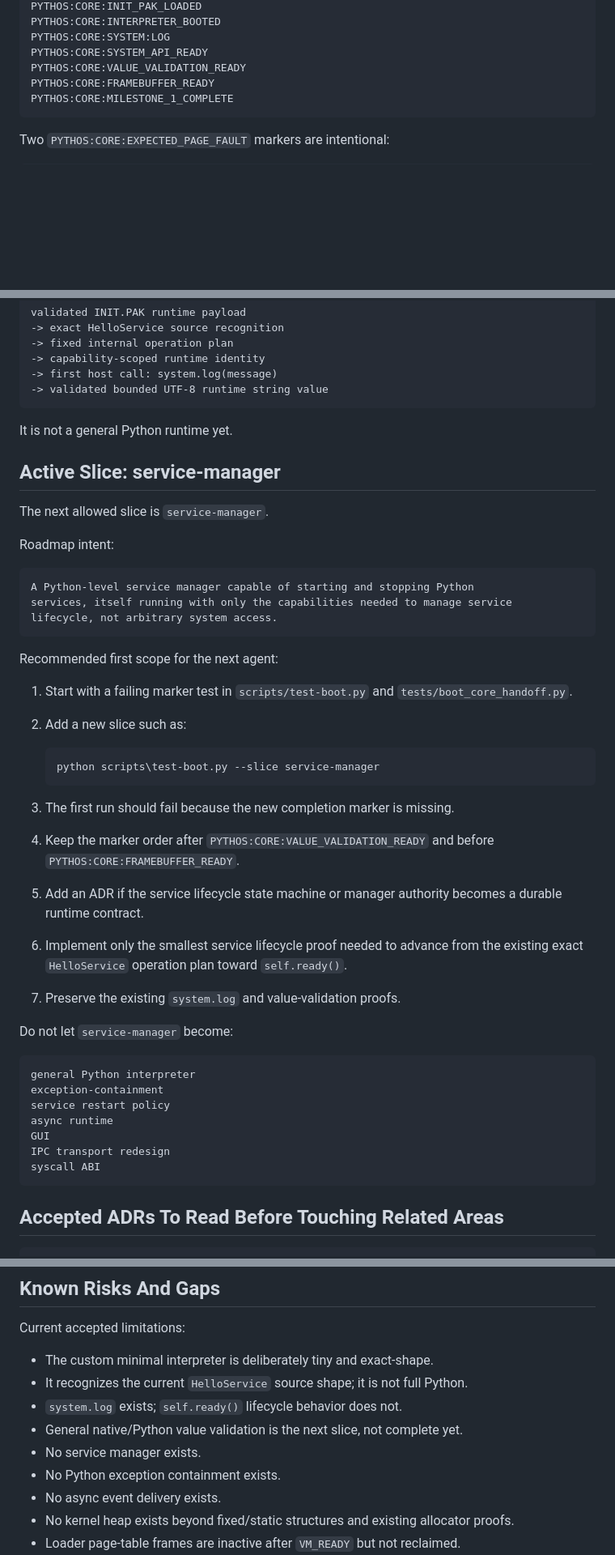
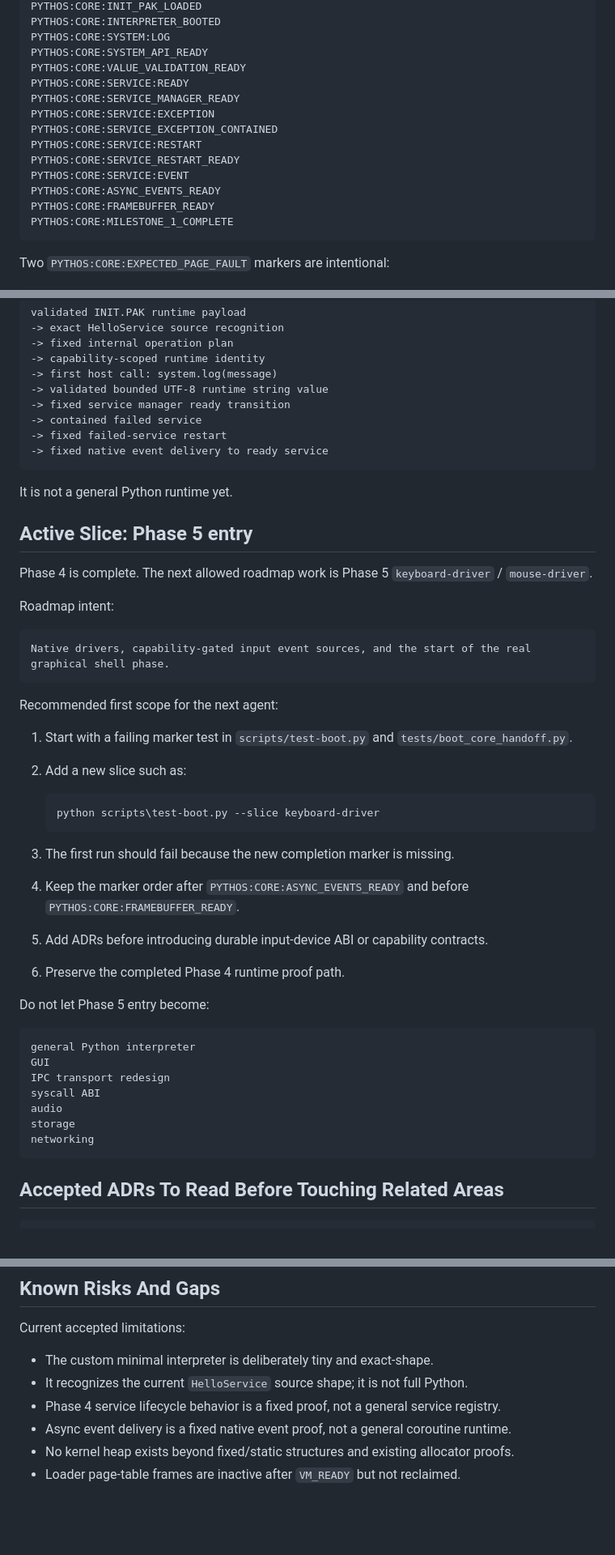
Before and after one commit to craigCODA/pythos, a Markdown page: docs/HANDOVER.md, 3 parts joined by grey strips. Shown at 81% size. Drawn GitHub-style; blank space fills up the shorter version.

````diff
--- a/docs/HANDOVER.md
+++ b/docs/HANDOVER.md
@@ -226,6 +227,14 @@ PYTHOS:CORE:INTERPRETER_BOOTED
 PYTHOS:CORE:SYSTEM:LOG
 PYTHOS:CORE:SYSTEM_API_READY
 PYTHOS:CORE:VALUE_VALIDATION_READY
+PYTHOS:CORE:SERVICE:READY
+PYTHOS:CORE:SERVICE_MANAGER_READY
+PYTHOS:CORE:SERVICE:EXCEPTION
+PYTHOS:CORE:SERVICE_EXCEPTION_CONTAINED
+PYTHOS:CORE:SERVICE:RESTART
+PYTHOS:CORE:SERVICE_RESTART_READY
+PYTHOS:CORE:SERVICE:EVENT
+PYTHOS:CORE:ASYNC_EVENTS_READY
 PYTHOS:CORE:FRAMEBUFFER_READY
 PYTHOS:CORE:MILESTONE_1_COMPLETE
 ```
@@ -446,20 +502,24 @@ validated INIT.PAK runtime payload
 -> capability-scoped runtime identity
 -> first host call: system.log(message)
 -> validated bounded UTF-8 runtime string value
+-> fixed service manager ready transition
+-> contained failed service
+-> fixed failed-service restart
+-> fixed native event delivery to ready service
 ```
 
 It is not a general Python runtime yet.
 
-## Active Slice: service-manager
+## Active Slice: Phase 5 entry
 
-The next allowed slice is `service-manager`.
+Phase 4 is complete. The next allowed roadmap work is Phase 5
+`keyboard-driver` / `mouse-driver`.
 
 Roadmap intent:
 
 ```text
-A Python-level service manager capable of starting and stopping Python
-services, itself running with only the capabilities needed to manage service
-lifecycle, not arbitrary system access.
+Native drivers, capability-gated input event sources, and the start of the real
+graphical shell phase.
 ```
 
 Recommended first scope for the next agent:
@@ -469,28 +529,25 @@ Recommended first scope for the next agent:
 2. Add a new slice such as:
 
    ```powershell
-   python scripts\test-boot.py --slice service-manager
+   python scripts\test-boot.py --slice keyboard-driver
    ```
 
 3. The first run should fail because the new completion marker is missing.
-4. Keep the marker order after `PYTHOS:CORE:VALUE_VALIDATION_READY` and before
+4. Keep the marker order after `PYTHOS:CORE:ASYNC_EVENTS_READY` and before
    `PYTHOS:CORE:FRAMEBUFFER_READY`.
-5. Add an ADR if the service lifecycle state machine or manager authority
-   becomes a durable runtime contract.
-6. Implement only the smallest service lifecycle proof needed to advance from
-   the existing exact `HelloService` operation plan toward `self.ready()`.
-7. Preserve the existing `system.log` and value-validation proofs.
+5. Add ADRs before introducing durable input-device ABI or capability contracts.
+6. Preserve the completed Phase 4 runtime proof path.
 
-Do not let `service-manager` become:
+Do not let Phase 5 entry become:
 
 ```text
 general Python interpreter
-exception-containment
-service restart policy
-async runtime
 GUI
 IPC transport redesign
 syscall ABI
+audio
+storage
+networking
 ```
 
 ## Accepted ADRs To Read Before Touching Related Areas
@@ -720,11 +778,10 @@ Current accepted limitations:
 
 * The custom minimal interpreter is deliberately tiny and exact-shape.
 * It recognizes the current `HelloService` source shape; it is not full Python.
-* `system.log` exists; `self.ready()` lifecycle behavior does not.
-* General native/Python value validation is the next slice, not complete yet.
-* No service manager exists.
-* No Python exception containment exists.
-* No async event delivery exists.
+* Phase 4 service lifecycle behavior is a fixed proof, not a general service
+  registry.
+* Async event delivery is a fixed native event proof, not a general coroutine
+  runtime.
 * No kernel heap exists beyond fixed/static structures and existing allocator
   proofs.
 * Loader page-table frames are inactive after `VM_READY` but not reclaimed.
````
Also changed, not shown: other parts of docs/HANDOVER.md (+91 -37 lines), AGENTS.md (+18 -2 lines).
